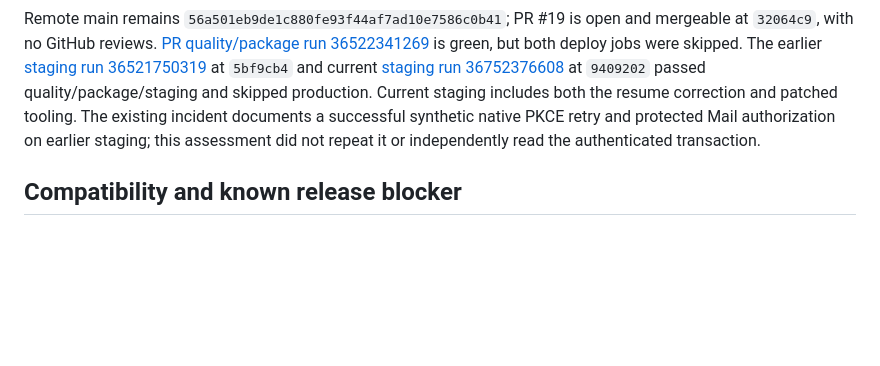
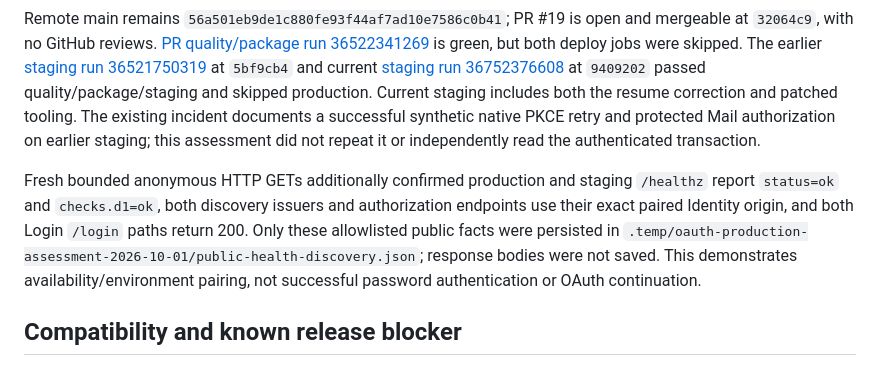
Before and after one commit to kleedaisuki/moesegfault-indentity, a Markdown page: docs/research/pr19-production-assessment-2026-10-01.md, the part around the change. Rendered like a GitHub page; blank space fills up the shorter version.

```diff
--- a/docs/research/pr19-production-assessment-2026-10-01.md
+++ b/docs/research/pr19-production-assessment-2026-10-01.md
@@ -37,6 +37,8 @@ Staging is configured at the **top level**, while production is the named enviro
 
 Remote main remains `56a501eb9de1c880fe93f44af7ad10e7586c0b41`; PR #19 is open and mergeable at `32064c9`, with no GitHub reviews. [PR quality/package run 36522341269](https://github.com/kleedaisuki/moesegfault-indentity/actions/runs/36522341269) is green, but both deploy jobs were skipped. The earlier [staging run 36521750319](https://github.com/kleedaisuki/moesegfault-indentity/actions/runs/36521750319) at `5bf9cb4` and current [staging run 36752376608](https://github.com/kleedaisuki/moesegfault-indentity/actions/runs/36752376608) at `9409202` passed quality/package/staging and skipped production. Current staging includes both the resume correction and patched tooling. The existing incident documents a successful synthetic native PKCE retry and protected Mail authorization on earlier staging; this assessment did not repeat it or independently read the authenticated transaction.
 
+Fresh bounded anonymous HTTP GETs additionally confirmed production and staging `/healthz` report `status=ok` and `checks.d1=ok`, both discovery issuers and authorization endpoints use their exact paired Identity origin, and both Login `/login` paths return 200. Only these allowlisted public facts were persisted in `.temp/oauth-production-assessment-2026-10-01/public-health-discovery.json`; response bodies were not saved. This demonstrates availability/environment pairing, not successful password authentication or OAuth continuation.
+
 ## Compatibility and known release blocker
 
 There are no new migrations, registration changes, cookies, grants, token claims, secrets, scopes, issuer selection rules, callback URLs, frontend API shapes, or ceremony semantics in the resume correction. Passkey and existing-session URLs remain byte-equivalent for existing fixed issuer configuration. Password now conforms to its already-declared absolute URI contract. Login already accepts/navigates absolute server-provided URLs. Standalone authentication without an OAuth transaction still omits the optional resume field. No relying-party special case, CORS broadening, credential bypass, or session-policy relaxation is introduced. The additional preserved staging performance changes alter fingerprinted-asset caching and bounded session-activity projections/no-op writes, with their existing independent review and real Worker validation in `performance-review-2026-10-01.md`, `performance-validation-2026-10-01.md`, and `deployment-performance-2026-10-01.md`. They are not currently live in production, so production approval must explicitly cover that existing reviewed scope too.
```
Also changed, not shown: docs/research/pr19-production-review-2026-10-01.md (added, +99 -0 lines).
